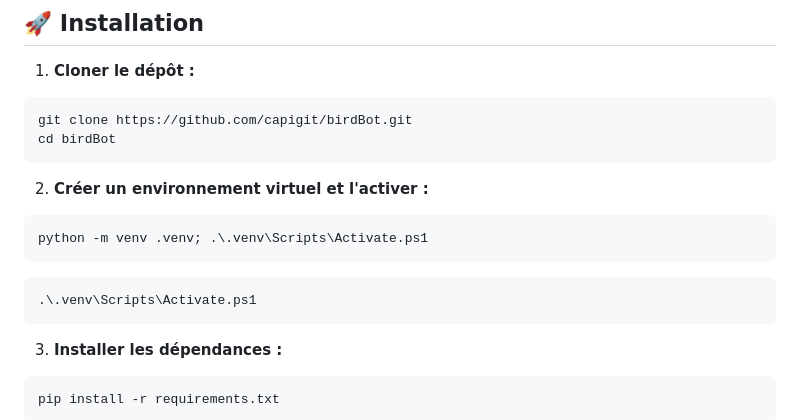
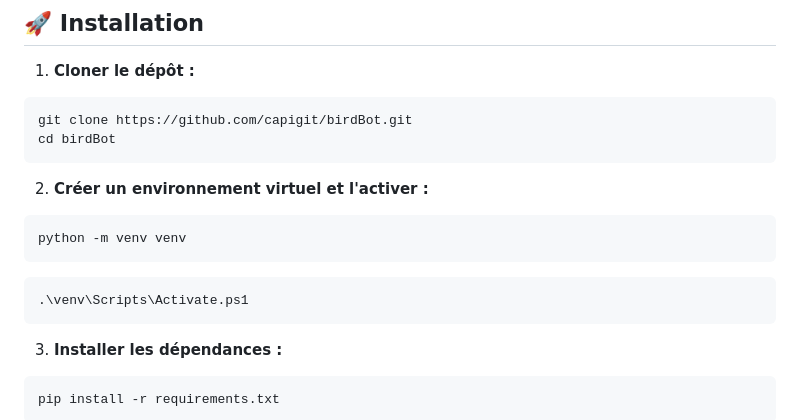
Before and after one commit to capigit/birdBot, a Markdown page: README.md, the part around the change. Drawn GitHub-style.

Commit message:
Mise à jour du README 5

````diff
--- a/README.md
+++ b/README.md
@@ -96,11 +96,11 @@ cd birdBot
 <!-- end list -->
 
 ```powershell
-python -m venv .venv; .\.venv\Scripts\Activate.ps1
+python -m venv venv
 ```
 
 ```powershell
-.\.venv\Scripts\Activate.ps1
+.\venv\Scripts\Activate.ps1
 ```
 
 3.  **Installer les dépendances :**
````
